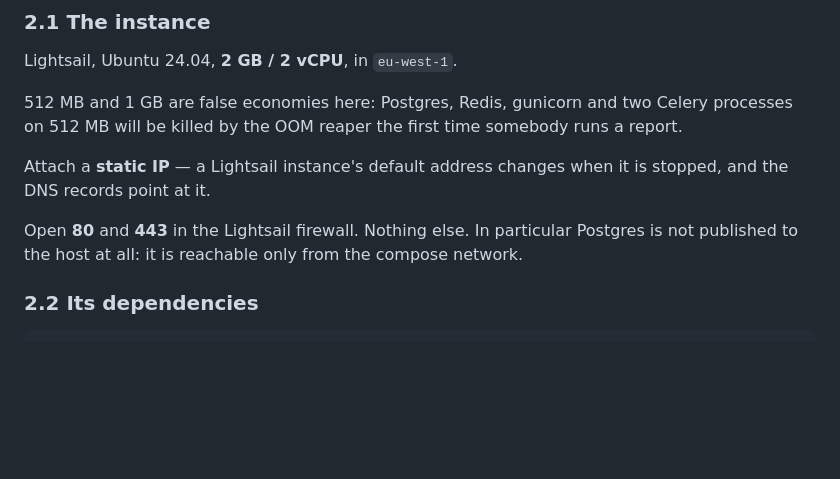
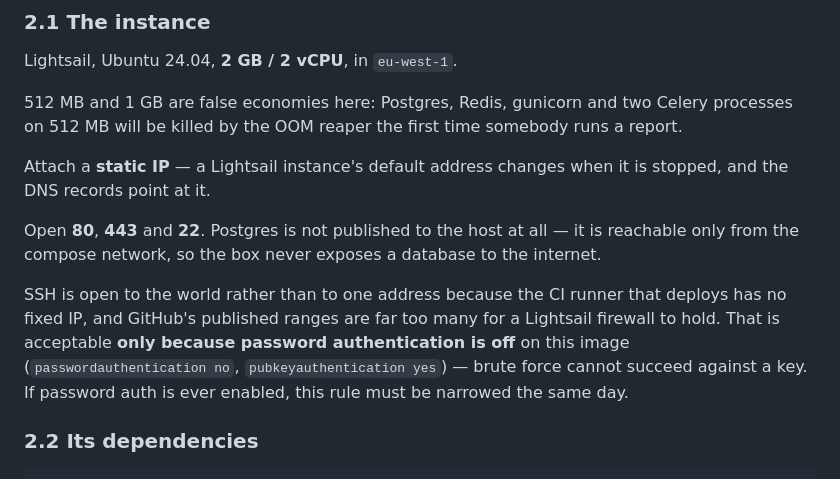
Before and after one commit to AmbeyiBrian/yardflow, a Markdown page: docs/04-deployment.md, the part around the change. Drawn GitHub-style; blank space fills up the shorter version.

Commit message:
Say why SSH is open, and what makes that acceptable
The CI runner that deploys has no fixed address and GitHub's published
ranges are far too many for a Lightsail firewall, so port 22 is open to
the internet rather than to one operator.

That is defensible only because this image has password authentication
off and accepts keys alone -- brute force has nothing to guess. Written
down because it is a condition, not a fact: if password auth is ever
turned on, the rule has to be narrowed that day, and a future reader
should not have to work out why it was ever wide.

```diff
--- a/docs/04-deployment.md
+++ b/docs/04-deployment.md
@@ -80,9 +80,16 @@ somebody runs a report.
 Attach a **static IP** — a Lightsail instance's default address changes when it
 is stopped, and the DNS records point at it.
 
-Open **80** and **443** in the Lightsail firewall. Nothing else. In particular
-Postgres is not published to the host at all: it is reachable only from the
-compose network.
+Open **80**, **443** and **22**. Postgres is not published to the host at all —
+it is reachable only from the compose network, so the box never exposes a
+database to the internet.
+
+SSH is open to the world rather than to one address because the CI runner that
+deploys has no fixed IP, and GitHub's published ranges are far too many for a
+Lightsail firewall to hold. That is acceptable **only because password
+authentication is off** on this image (`passwordauthentication no`,
+`pubkeyauthentication yes`) — brute force cannot succeed against a key. If
+password auth is ever enabled, this rule must be narrowed the same day.
 
 ### 2.2 Its dependencies
 
```
